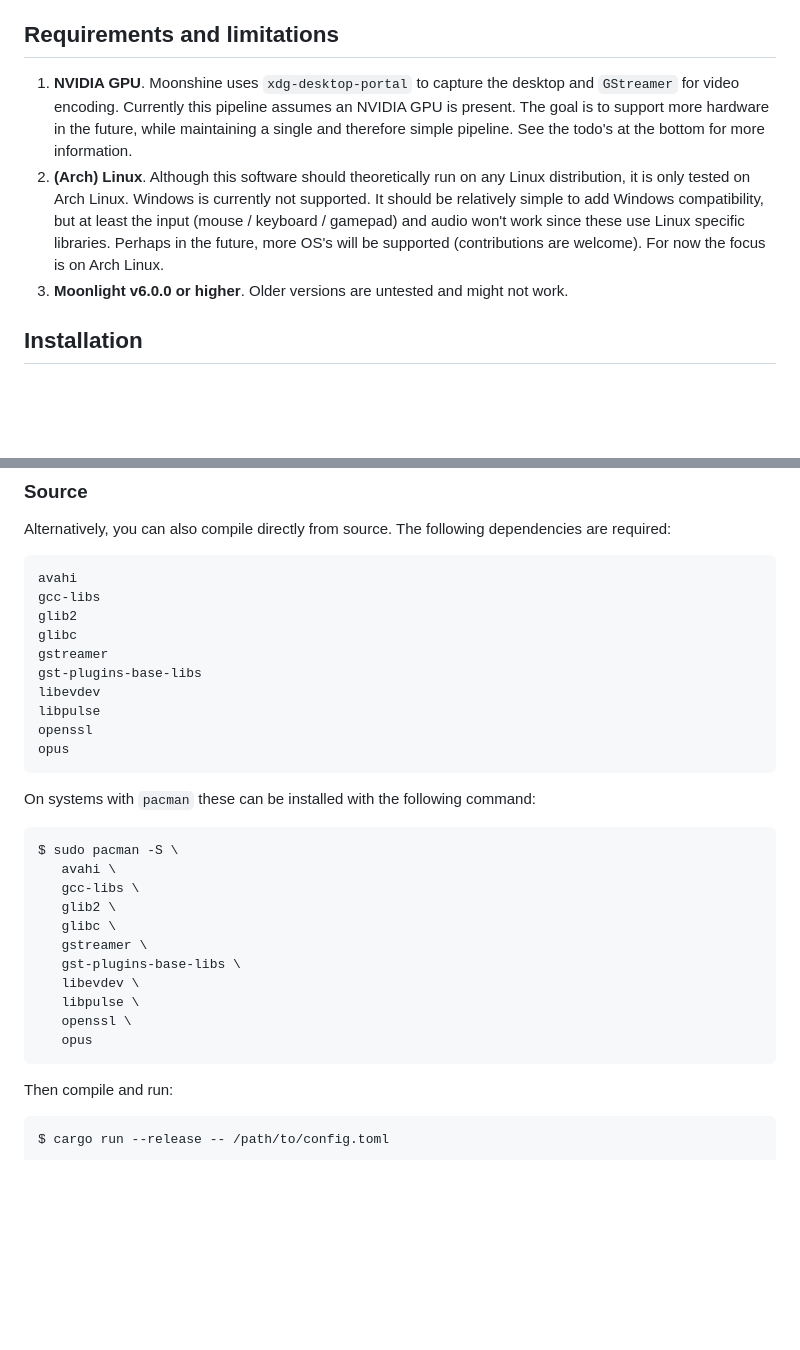
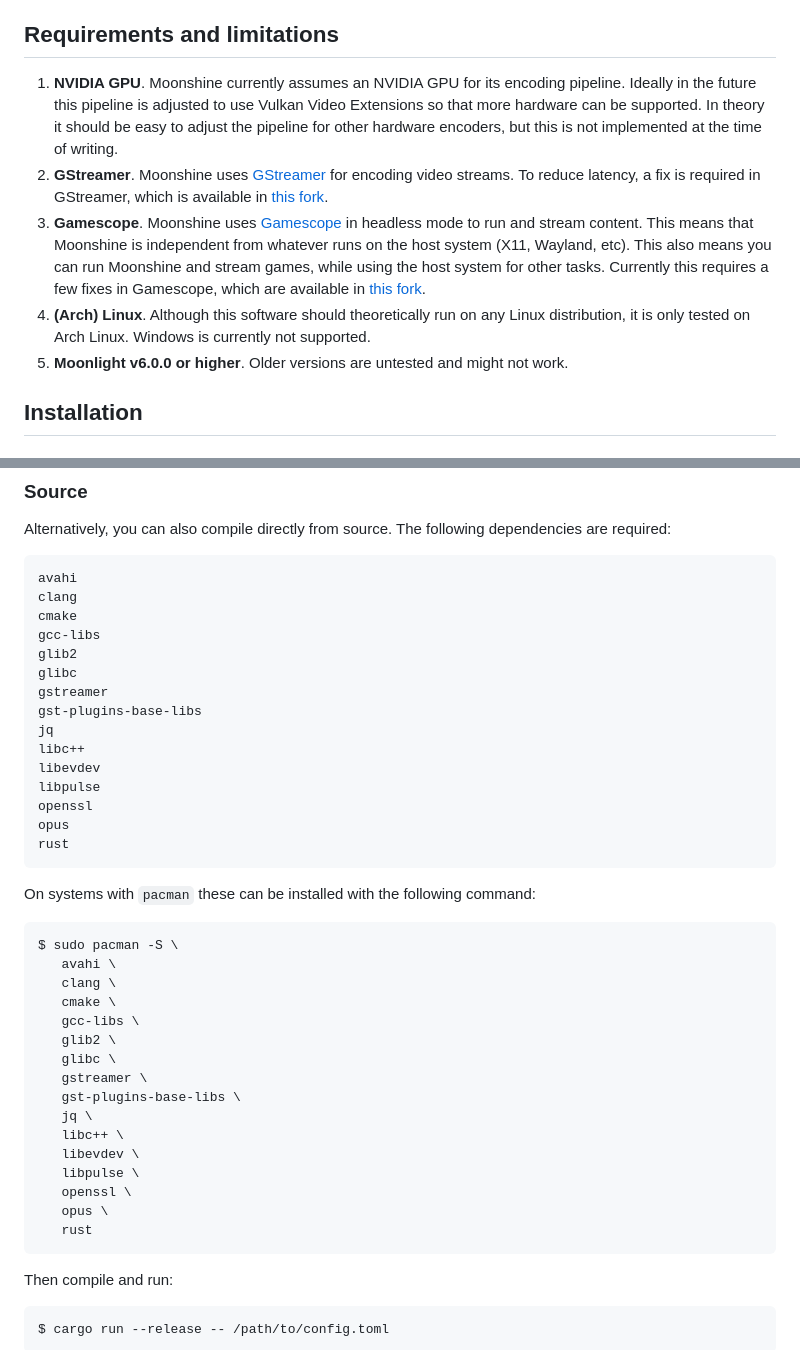
Before and after one commit to hgaiser/moonshine, a Markdown page: README.md, 2 parts joined by grey strips. Drawn GitHub-style; blank space fills up the shorter version.

````diff
--- a/README.md
+++ b/README.md
@@ -6,8 +6,10 @@ This means you can play games on the client device, while rendering takes place
 
 ## Requirements and limitations
 
-1. **NVIDIA GPU**. Moonshine uses `xdg-desktop-portal` to capture the desktop and `GStreamer` for video encoding. Currently this pipeline assumes an NVIDIA GPU is present. The goal is to support more hardware in the future, while maintaining a single and therefore simple pipeline. See the todo's at the bottom for more information.
-1. **(Arch) Linux**. Although this software should theoretically run on any Linux distribution, it is only tested on Arch Linux. Windows is currently not supported. It should be relatively simple to add Windows compatibility, but at least the input (mouse / keyboard / gamepad) and audio won't work since these use Linux specific libraries. Perhaps in the future, more OS's will be supported (contributions are welcome). For now the focus is on Arch Linux.
+1. **NVIDIA GPU**. Moonshine currently assumes an NVIDIA GPU for its encoding pipeline. Ideally in the future this pipeline is adjusted to use Vulkan Video Extensions so that more hardware can be supported. In theory it should be easy to adjust the pipeline for other hardware encoders, but this is not implemented at the time of writing.
+1. **GStreamer**. Moonshine uses [GStreamer](https://gstreamer.freedesktop.org/) for encoding video streams. To reduce latency, a fix is required in GStreamer, which is available in [this fork](https://gitlab.freedesktop.org/hgaiser/gstreamer/-/tree/nvh264enc-add-max-num-ref-frames).
+1. **Gamescope**. Moonshine uses [Gamescope](https://github.com/ValveSoftware/gamescope) in headless mode to run and stream content. This means that Moonshine is independent from whatever runs on the host system (X11, Wayland, etc). This also means you can run Moonshine and stream games, while using the host system for other tasks. Currently this requires a few fixes in Gamescope, which are available in [this fork](https://github.com/hgaiser/gamescope/tree/moonshine).
+1. **(Arch) Linux**. Although this software should theoretically run on any Linux distribution, it is only tested on Arch Linux. Windows is currently not supported.
 1. **Moonlight v6.0.0 or higher**. Older versions are untested and might not work.
 
 ## Installation
@@ -37,15 +39,20 @@ The following dependencies are required:
 
 ```
 avahi
+clang
+cmake
 gcc-libs
 glib2
 glibc
 gstreamer
 gst-plugins-base-libs
+jq
+libc++
 libevdev
 libpulse
 openssl
 opus
+rust
 ```
 
 On systems with `pacman` these can be installed with the following command:
@@ -53,15 +60,20 @@ On systems with `pacman` these can be installed with the following command:
 ```sh
 $ sudo pacman -S \
    avahi \
+   clang \
+   cmake \
    gcc-libs \
    glib2 \
    glibc \
    gstreamer \
    gst-plugins-base-libs \
+   jq \
+   libc++ \
    libevdev \
    libpulse \
    openssl \
-   opus
+   opus \
+   rust
 ```
 
 Then compile and run:
````
Also changed, not shown: other parts of README.md (+11 -37 lines).
